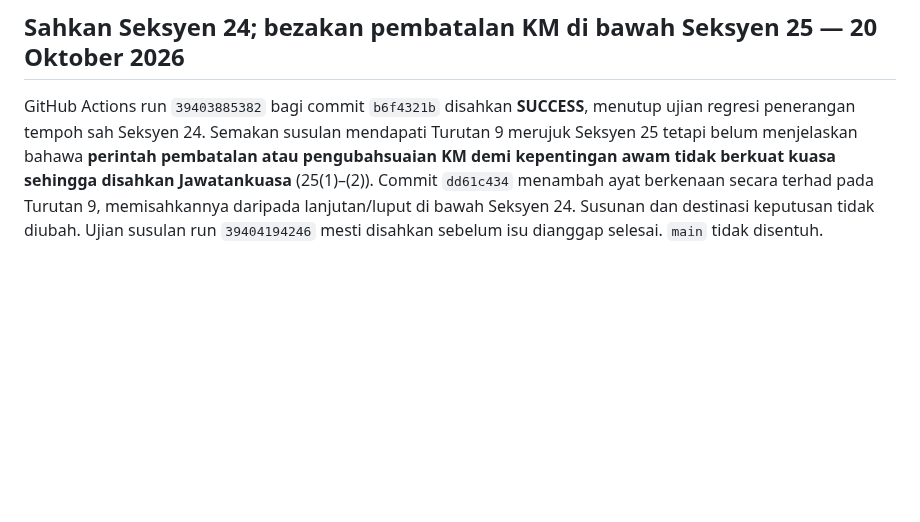
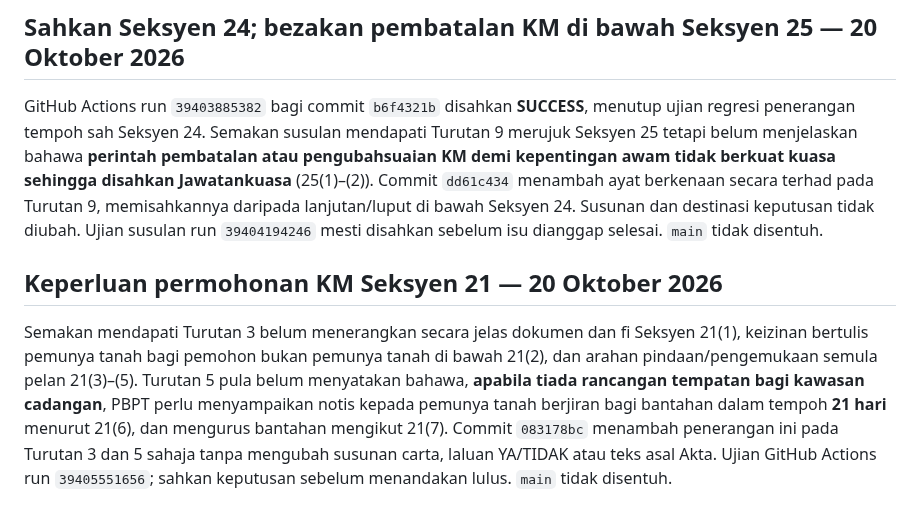
Before and after one commit to rozaimimajid/myakta172, a Markdown page: AUDIT-STABILIZATION-REPORT.md, the part around the change. GitHub-like rendering; blank space fills up the shorter version.

Commit message:
docs(audit): record KM section 21 submission consent and neighbor notice correction

```diff
--- a/AUDIT-STABILIZATION-REPORT.md
+++ b/AUDIT-STABILIZATION-REPORT.md
@@ -261,3 +261,8 @@ Audit baca sahaja mendapati Turutan 9 KM terlalu umum tentang luput/lanjutan. Se
 ## Sahkan Seksyen 24; bezakan pembatalan KM di bawah Seksyen 25 — 20 Oktober 2026
 
 GitHub Actions run `39403885382` bagi commit `b6f4321b` disahkan **SUCCESS**, menutup ujian regresi penerangan tempoh sah Seksyen 24. Semakan susulan mendapati Turutan 9 merujuk Seksyen 25 tetapi belum menjelaskan bahawa **perintah pembatalan atau pengubahsuaian KM demi kepentingan awam tidak berkuat kuasa sehingga disahkan Jawatankuasa** (25(1)–(2)). Commit `dd61c434` menambah ayat berkenaan secara terhad pada Turutan 9, memisahkannya daripada lanjutan/luput di bawah Seksyen 24. Susunan dan destinasi keputusan tidak diubah. Ujian susulan run `39404194246` mesti disahkan sebelum isu dianggap selesai. `main` tidak disentuh.
+
+
+## Keperluan permohonan KM Seksyen 21 — 20 Oktober 2026
+
+Semakan mendapati Turutan 3 belum menerangkan secara jelas dokumen dan fi Seksyen 21(1), keizinan bertulis pemunya tanah bagi pemohon bukan pemunya tanah di bawah 21(2), dan arahan pindaan/pengemukaan semula pelan 21(3)–(5). Turutan 5 pula belum menyatakan bahawa, **apabila tiada rancangan tempatan bagi kawasan cadangan**, PBPT perlu menyampaikan notis kepada pemunya tanah berjiran bagi bantahan dalam tempoh **21 hari** menurut 21(6), dan mengurus bantahan mengikut 21(7). Commit `083178bc` menambah penerangan ini pada Turutan 3 dan 5 sahaja tanpa mengubah susunan carta, laluan YA/TIDAK atau teks asal Akta. Ujian GitHub Actions run `39405551656`; sahkan keputusan sebelum menandakan lulus. `main` tidak disentuh.
```
